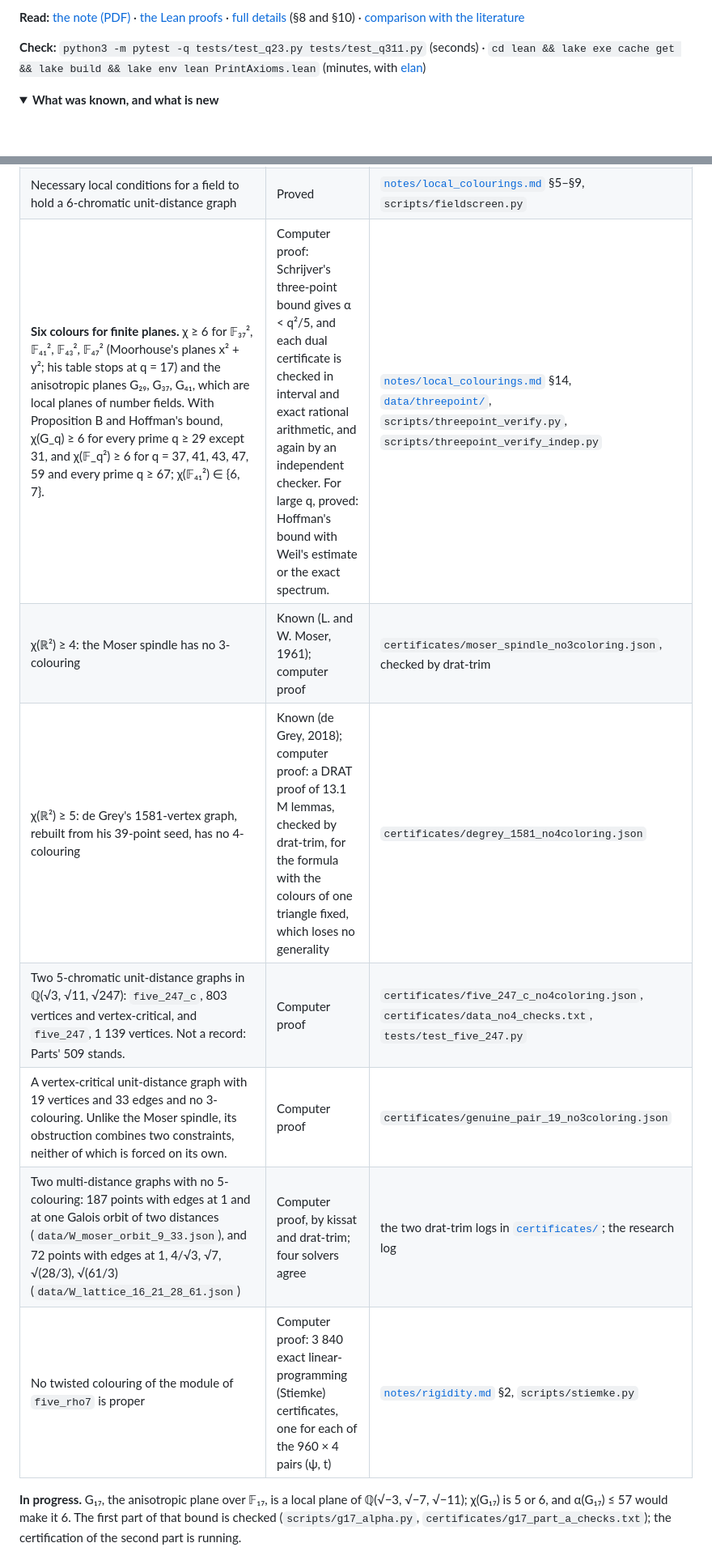
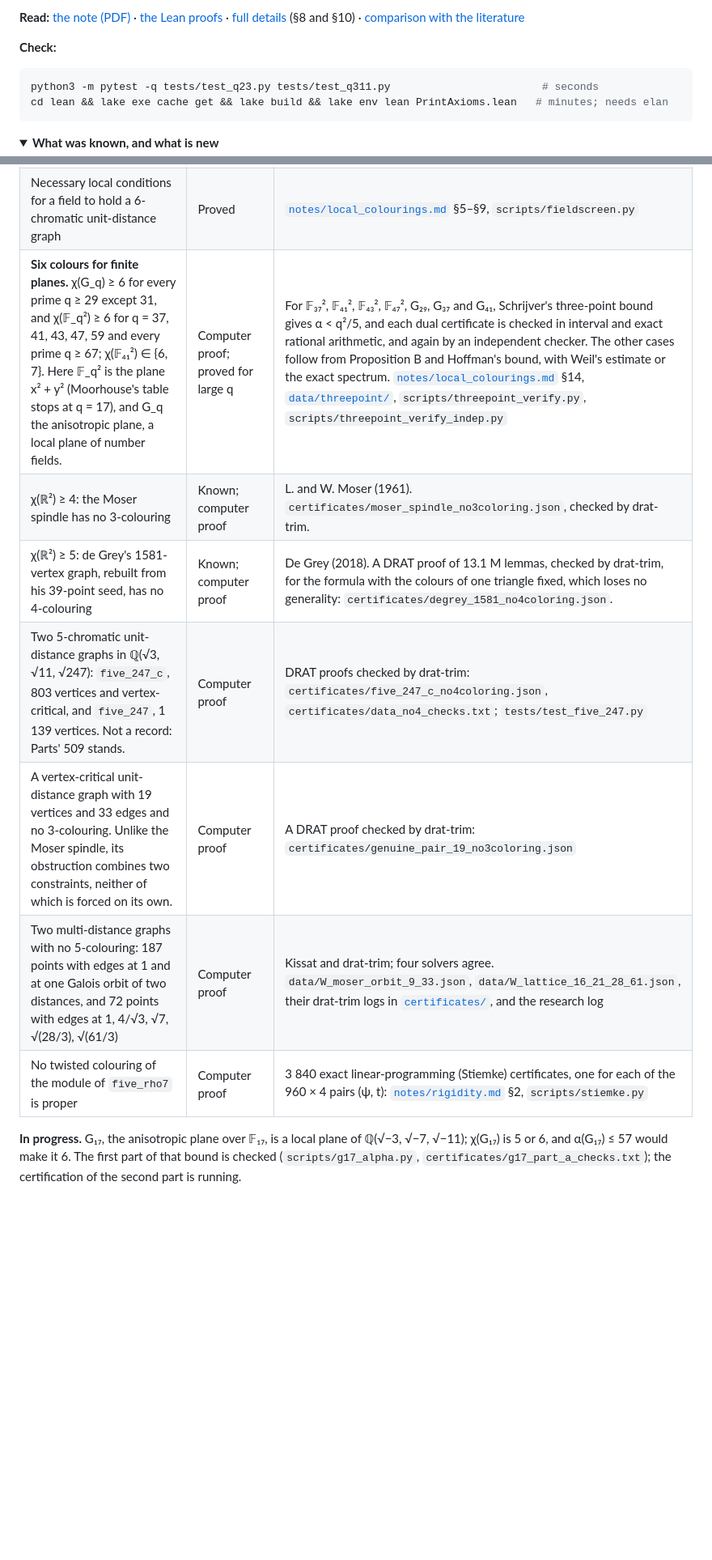
Before and after one commit to decalion89/chromatic-number-of-the-plane, a Markdown page: README.md, 2 parts joined by grey strips. Shown at 81% size. Drawn GitHub-style; folded sections open; blank space fills up the shorter version.

Commit message:
Front page: short statuses, and the evidence beside them
In the results table the status column now holds only the statuses, and the details of each check move to the evidence column, so that the table reads in rows of even height. The two check commands of the main result become a code block, and the running time of the de Grey test reads 'up to four hours'.

Co-Authored-By: Claude Opus 5.5 <noreply@anthropic.com>
Claude-Session: https://claude.ai/code/session_01QQTiSDh4a6TgpWJa2MJZbf

````diff
--- a/README.md
+++ b/README.md
@@ -57,9 +57,12 @@ Both planes can be coloured with four colours, and both contain unit-distance gr
 [full details](notes/local_colourings.md) (§8 and §10) ·
 [comparison with the literature](notes/literature.md)
 
-**Check:** `python3 -m pytest -q tests/test_q23.py tests/test_q311.py` (seconds) ·
-`cd lean && lake exe cache get && lake build && lake env lean PrintAxioms.lean` (minutes, with
-[elan](https://github.com/leanprover/elan))
+**Check:**
+
+```sh
+python3 -m pytest -q tests/test_q23.py tests/test_q311.py                        # seconds
+cd lean && lake exe cache get && lake build && lake env lean PrintAxioms.lean   # minutes; needs elan
+```
 
 <details>
 <summary><b>What was known, and what is new</b></summary>
@@ -131,11 +134,11 @@ None of these results has been refereed. Each has one or more of these statuses:
 | Necessary local conditions for a field to hold a 6-chromatic unit-distance graph | Proved | [`notes/local_colourings.md`](notes/local_colourings.md) §5–§9, `scripts/fieldscreen.py` |
-| **Six colours for finite planes.** χ ≥ 6 for 𝔽₃₇², 𝔽₄₁², 𝔽₄₃², 𝔽₄₇² (Moorhouse's planes x² + y²; his table stops at q = 17) and the anisotropic planes G₂₉, G₃₇, G₄₁, which are local planes of number fields. With Proposition B and Hoffman's bound, χ(G_q) ≥ 6 for every prime q ≥ 29 except 31, and χ(𝔽_q²) ≥ 6 for q = 37, 41, 43, 47, 59 and every prime q ≥ 67; χ(𝔽₄₁²) ∈ {6, 7}. | Computer proof: Schrijver's three-point bound gives α < q²/5, and each dual certificate is checked in interval and exact rational arithmetic, and again by an independent checker. For large q, proved: Hoffman's bound with Weil's estimate or the exact spectrum. | [`notes/local_colourings.md`](notes/local_colourings.md) §14, [`data/threepoint/`](data/threepoint/README.md), `scripts/threepoint_verify.py`, `scripts/threepoint_verify_indep.py` |
-| χ(ℝ²) ≥ 4: the Moser spindle has no 3-colouring | Known (L. and W. Moser, 1961); computer proof | `certificates/moser_spindle_no3coloring.json`, checked by drat-trim |
-| χ(ℝ²) ≥ 5: de Grey's 1581-vertex graph, rebuilt from his 39-point seed, has no 4-colouring | Known (de Grey, 2018); computer proof: a DRAT proof of 13.1 M lemmas, checked by drat-trim, for the formula with the colours of one triangle fixed, which loses no generality | `certificates/degrey_1581_no4coloring.json` |
-| Two 5-chromatic unit-distance graphs in ℚ(√3, √11, √247): `five_247_c`, 803 vertices and vertex-critical, and `five_247`, 1 139 vertices. Not a record: Parts' 509 stands. | Computer proof | `certificates/five_247_c_no4coloring.json`, `certificates/data_no4_checks.txt`, `tests/test_five_247.py` |
-| A vertex-critical unit-distance graph with 19 vertices and 33 edges and no 3-colouring. Unlike the Moser spindle, its obstruction combines two constraints, neither of which is forced on its own. | Computer proof | `certificates/genuine_pair_19_no3coloring.json` |
-| Two multi-distance graphs with no 5-colouring: 187 points with edges at 1 and at one Galois orbit of two distances (`data/W_moser_orbit_9_33.json`), and 72 points with edges at 1, 4/√3, √7, √(28/3), √(61/3) (`data/W_lattice_16_21_28_61.json`) | Computer proof, by kissat and drat-trim; four solvers agree | the two drat-trim logs in [`certificates/`](certificates/README.md); the research log |
-| No twisted colouring of the module of `five_rho7` is proper | Computer proof: 3 840 exact linear-programming (Stiemke) certificates, one for each of the 960 × 4 pairs (ψ, t) | [`notes/rigidity.md`](notes/rigidity.md) §2, `scripts/stiemke.py` |
+| **Six colours for finite planes.** χ(G_q) ≥ 6 for every prime q ≥ 29 except 31, and χ(𝔽_q²) ≥ 6 for q = 37, 41, 43, 47, 59 and every prime q ≥ 67; χ(𝔽₄₁²) ∈ {6, 7}. Here 𝔽_q² is the plane x² + y² (Moorhouse's table stops at q = 17), and G_q the anisotropic plane, a local plane of number fields. | Computer proof; proved for large q | For 𝔽₃₇², 𝔽₄₁², 𝔽₄₃², 𝔽₄₇², G₂₉, G₃₇ and G₄₁, Schrijver's three-point bound gives α < q²/5, and each dual certificate is checked in interval and exact rational arithmetic, and again by an independent checker. The other cases follow from Proposition B and Hoffman's bound, with Weil's estimate or the exact spectrum. [`notes/local_colourings.md`](notes/local_colourings.md) §14, [`data/threepoint/`](data/threepoint/README.md), `scripts/threepoint_verify.py`, `scripts/threepoint_verify_indep.py` |
+| χ(ℝ²) ≥ 4: the Moser spindle has no 3-colouring | Known; computer proof | L. and W. Moser (1961). `certificates/moser_spindle_no3coloring.json`, checked by drat-trim. |
+| χ(ℝ²) ≥ 5: de Grey's 1581-vertex graph, rebuilt from his 39-point seed, has no 4-colouring | Known; computer proof | De Grey (2018). A DRAT proof of 13.1 M lemmas, checked by drat-trim, for the formula with the colours of one triangle fixed, which loses no generality: `certificates/degrey_1581_no4coloring.json`. |
+| Two 5-chromatic unit-distance graphs in ℚ(√3, √11, √247): `five_247_c`, 803 vertices and vertex-critical, and `five_247`, 1 139 vertices. Not a record: Parts' 509 stands. | Computer proof | DRAT proofs checked by drat-trim: `certificates/five_247_c_no4coloring.json`, `certificates/data_no4_checks.txt`; `tests/test_five_247.py` |
+| A vertex-critical unit-distance graph with 19 vertices and 33 edges and no 3-colouring. Unlike the Moser spindle, its obstruction combines two constraints, neither of which is forced on its own. | Computer proof | A DRAT proof checked by drat-trim: `certificates/genuine_pair_19_no3coloring.json` |
+| Two multi-distance graphs with no 5-colouring: 187 points with edges at 1 and at one Galois orbit of two distances, and 72 points with edges at 1, 4/√3, √7, √(28/3), √(61/3) | Computer proof | Kissat and drat-trim; four solvers agree. `data/W_moser_orbit_9_33.json`, `data/W_lattice_16_21_28_61.json`, their drat-trim logs in [`certificates/`](certificates/README.md), and the research log |
+| No twisted colouring of the module of `five_rho7` is proper | Computer proof | 3 840 exact linear-programming (Stiemke) certificates, one for each of the 960 × 4 pairs (ψ, t): [`notes/rigidity.md`](notes/rigidity.md) §2, `scripts/stiemke.py` |
 
 **In progress.** G₁₇, the anisotropic plane over 𝔽₁₇, is a local plane of ℚ(√−3, √−7, √−11); χ(G₁₇) is 5
 or 6, and α(G₁₇) ≤ 57 would make it 6. The first part of that bound is checked
````
Also changed, not shown: other parts of README.md (+4 -4 lines).
